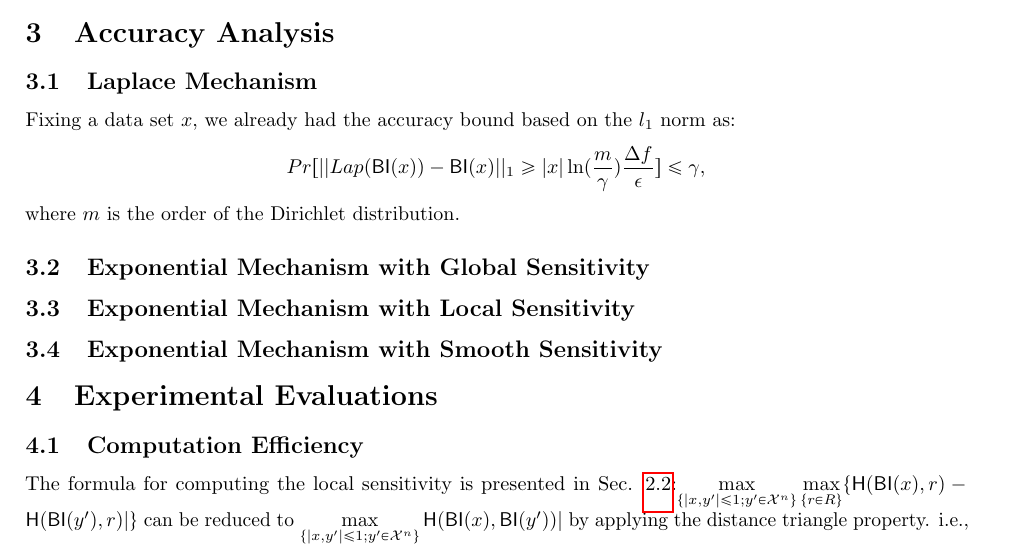
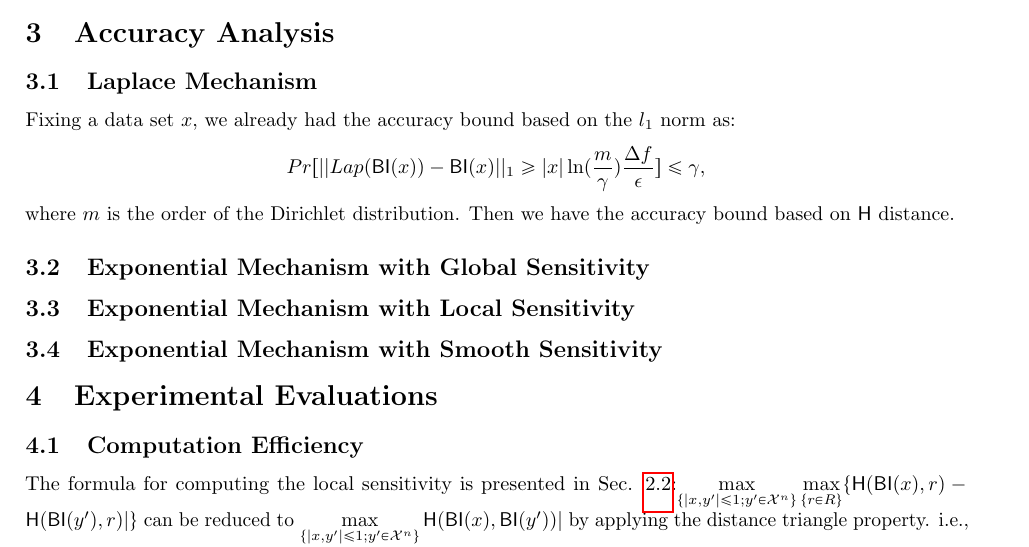
Before and after one commit to JiawenUB/DP-Bayesian-Inference, a LaTeX document (main.tex): part of page 4 of 6, cut so that both start at the same text. Compiled offline with pdfLaTeX.

Commit message:
update l_1 norm

```diff
--- a/main.tex
+++ b/main.tex
@@ -245,7 +245,7 @@ Fixing a data set $x$, we already had the accuracy bound based on the $l_1$ norm
 \begin{equation*}
 Pr[||Lap(\bysinfer(x)) - \bysinfer(x)||_1 \geq |x| \ln (\frac{m}{\gamma}) \frac{\Delta f}{\epsilon}] \leq \gamma,
 \end{equation*}
-where $m$ is the order of the Dirichlet distribution.
+where $m$ is the order of the Dirichlet distribution. Then we have the accuracy bound based on $\hlg$ distance.
 
 
 \subsection{Exponential Mechanism with Global Sensitivity}
```
Also changed, not shown: main.pdf, 4 other files.
